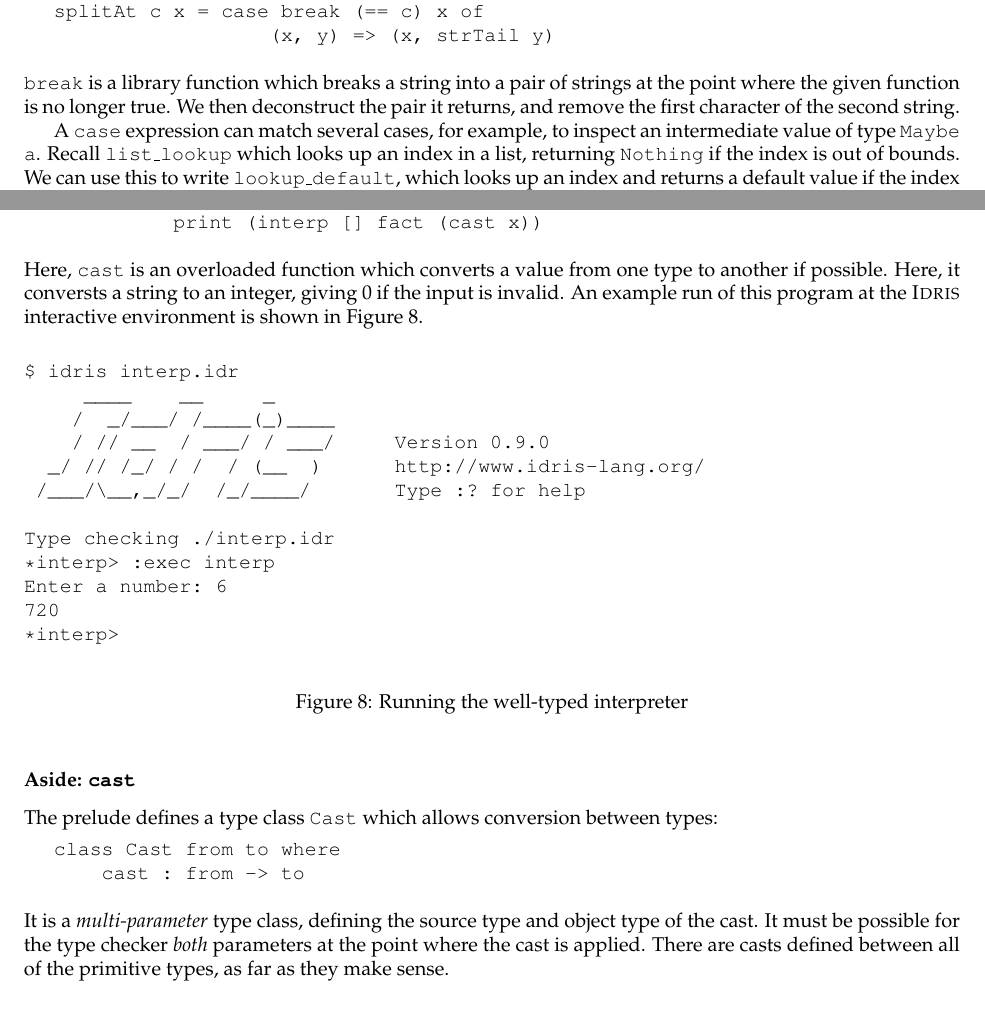
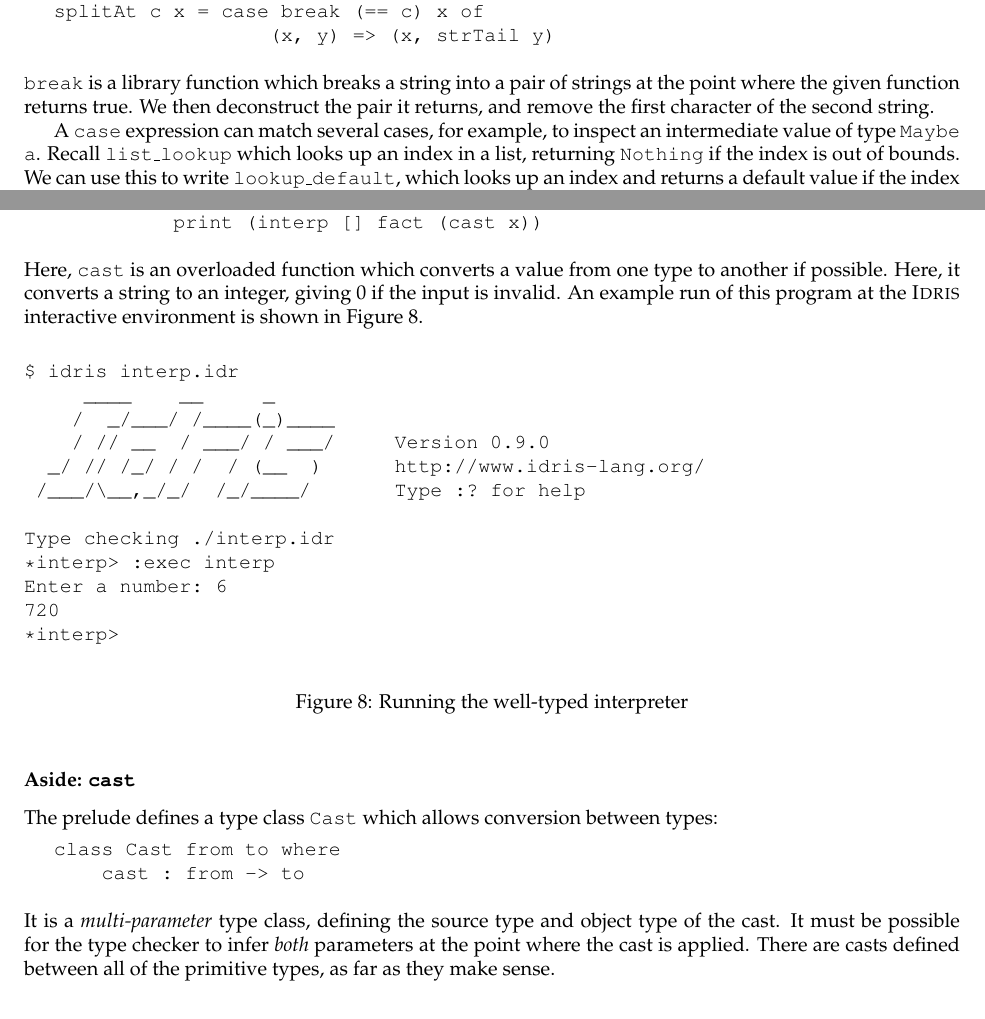
Before and after one commit to idris-lang/Idris-dev, a LaTeX document (tutorial/idris-tutorial.tex, which reads tutorial/interp.tex, tutorial/typesfuns.tex): two parts of pages 13 and 23 of 34, joined at a grey line, cut so that both start at the same text. Compiled offline with pdfLaTeX; a LaTeX package or settings file that is missing is left out.

Commit message:
Tutorial typos

```diff
--- a/tutorial/interp.tex
+++ b/tutorial/interp.tex
@@ -330,7 +330,7 @@ main = do putStr "Enter a number: "
 
 \noindent
 Here, \texttt{cast} is an overloaded function which converts a value from one
-type to another if possible. Here, it conversts a string to
+type to another if possible. Here, it converts a string to
 an integer, giving 0 if the input is invalid. An example run of this program
 at the \Idris{} interactive environment is shown in Figure \ref{factrun}.
 
@@ -367,7 +367,7 @@ class Cast from to where
 
 \noindent
 It is a \emph{multi-parameter} type class, defining the source type and object
-type of the cast. It must be possible for the type checker \remph{both}
+type of the cast. It must be possible for the type checker to infer \remph{both}
 parameters at the point where the cast is applied.
 There are casts defined between all of the primitive types, as far as
 they make sense.
--- a/tutorial/typesfuns.tex
+++ b/tutorial/typesfuns.tex
@@ -938,7 +938,7 @@ splitAt c x = case break (== c) x of
 
 \noindent
 \texttt{break} is a library function which breaks a string into a pair of strings
-at the point where the given function is no longer true. We then deconstruct the
+at the point where the given function returns true. We then deconstruct the
 pair it returns, and remove the first character of the second string.
 
 A \texttt{case} expression can match several cases, for example, to inspect an
```
Also changed, not shown: tutorial/modules.tex (+1 -1 lines).
